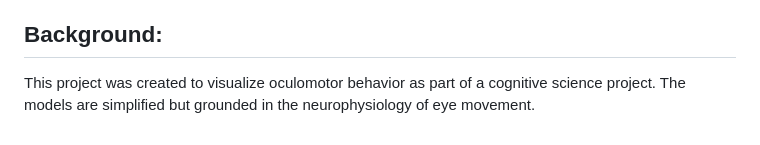
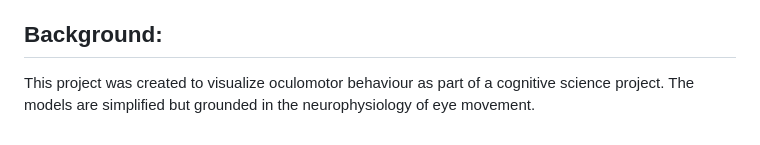
Before and after one commit to Niharika-Mohapatra/Eye-Movement-Simulator, a Markdown page: README.md, the part around the change. Drawn GitHub-style.

```diff
--- a/README.md
+++ b/README.md
@@ -79,4 +79,4 @@ Tech Stack:
 * Javascript
 
 ## Background:
-This project was created to visualize oculomotor behavior as part of a cognitive science project. The models are simplified but grounded in the neurophysiology of eye movement.
+This project was created to visualize oculomotor behaviour as part of a cognitive science project. The models are simplified but grounded in the neurophysiology of eye movement.
```
